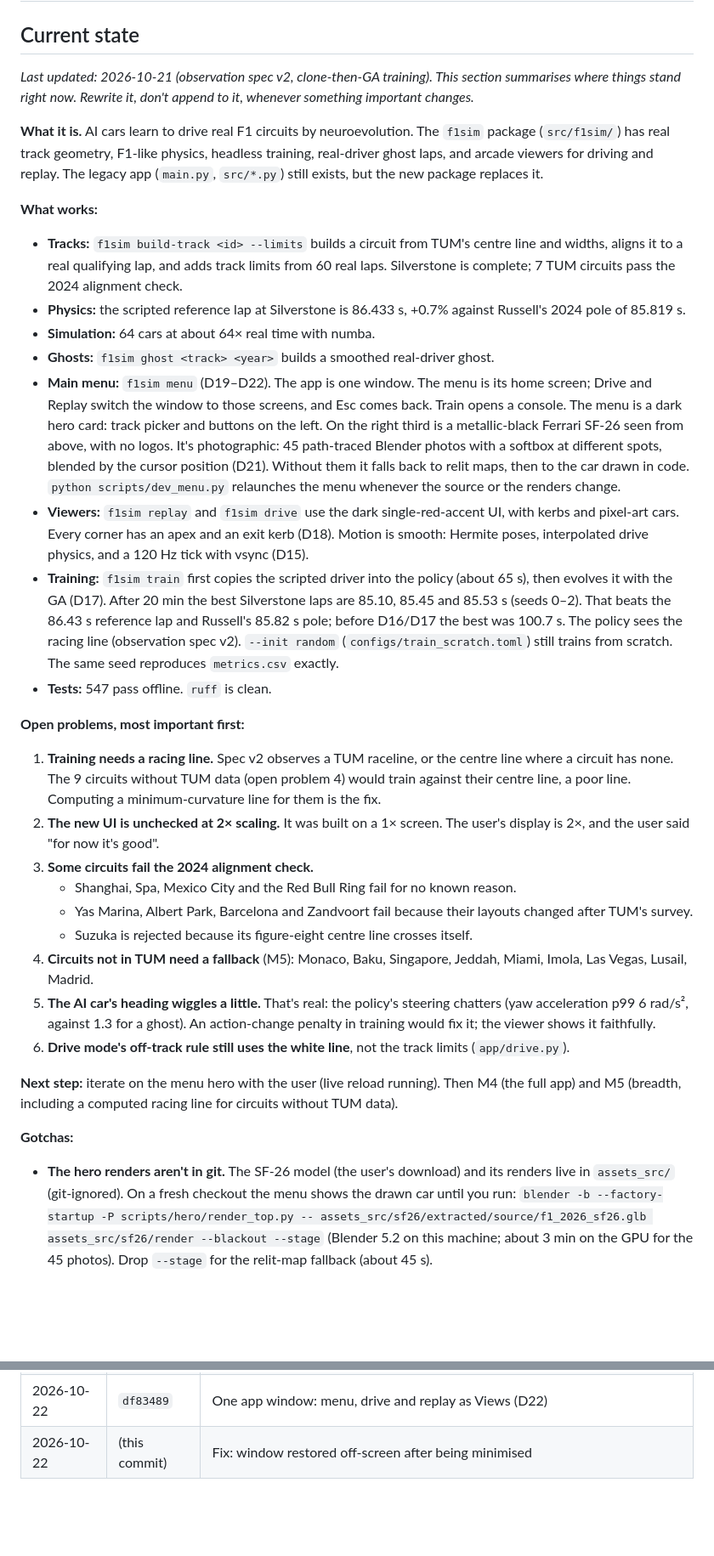
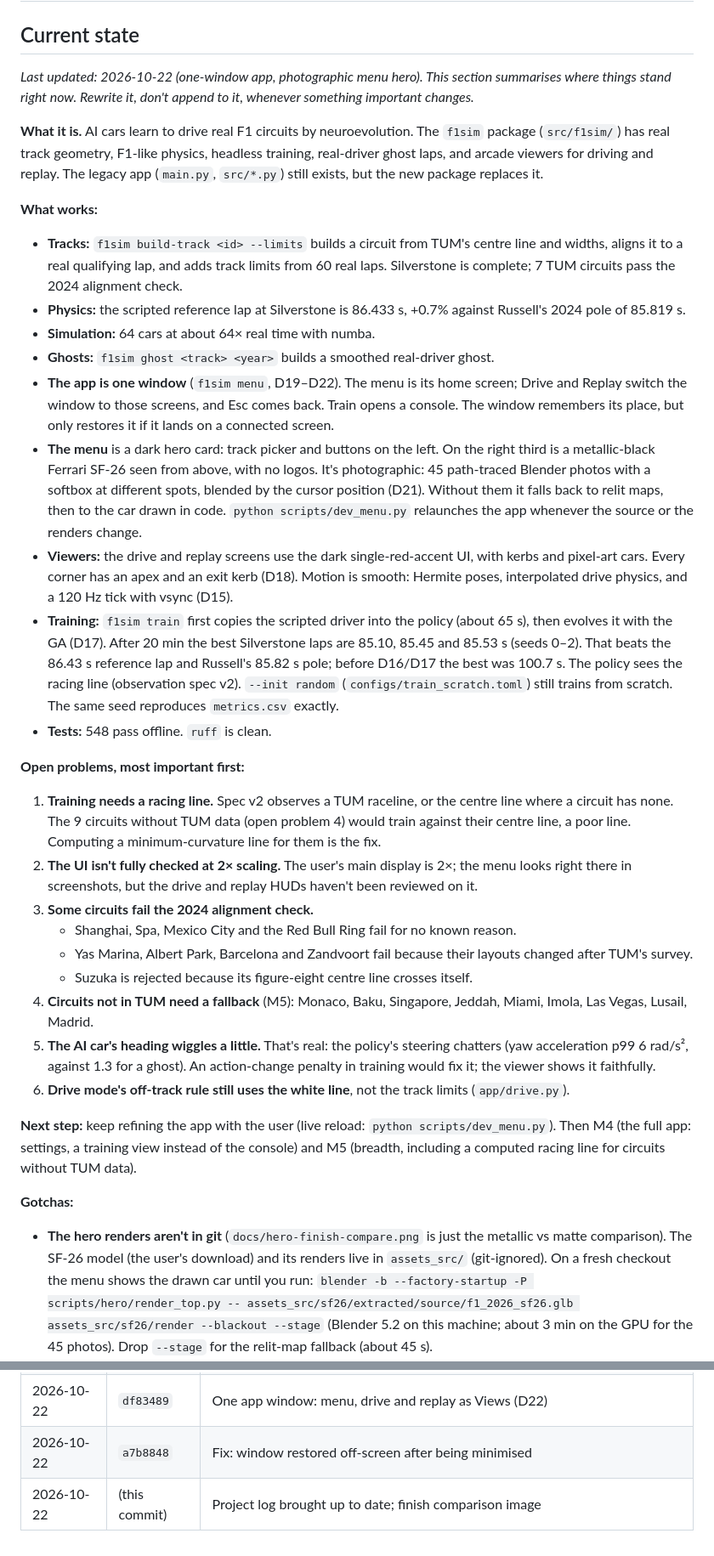
Before and after one commit to rrahulnanduri/f1-ml-simulation, a Markdown page: docs/PROJECT_LOG.md, 2 parts joined by grey strips. Shown at 85% size. Rendered like a GitHub page; blank space fills up the shorter version.

Commit message:
Project log: current state for the one-window app and photographic hero; finish comparison
Adds the metallic vs matte comparison image referenced in the log.

Co-Authored-By: Claude Opus 5.5 <noreply@anthropic.com>

```diff
--- a/docs/PROJECT_LOG.md
+++ b/docs/PROJECT_LOG.md
@@ -2,9 +2,9 @@
 
 ## Current state
 
-*Last updated: 2026-10-21 (observation spec v2, clone-then-GA training). This section
-summarises where things stand right now. Rewrite it, don't append to it, whenever something
-important changes.*
+*Last updated: 2026-10-22 (one-window app, photographic menu hero). This section summarises
+where things stand right now. Rewrite it, don't append to it, whenever something important
+changes.*
 
 **What it is.** AI cars learn to drive real F1 circuits by neuroevolution. The `f1sim` package
 (`src/f1sim/`) has real track geometry, F1-like physics, headless training, real-driver ghost
@@ -19,30 +19,31 @@ exists, but the new package replaces it.
   2024 pole of 85.819 s.
 - **Simulation:** 64 cars at about 64× real time with numba.
 - **Ghosts:** `f1sim ghost <track> <year>` builds a smoothed real-driver ghost.
-- **Main menu:** `f1sim menu` (D19–D22). The app is one window. The menu is its home
-  screen; Drive and Replay switch the window to those screens, and Esc comes back. Train
-  opens a console. The menu is a dark hero card: track picker and buttons on the left. On the right third is a
-  metallic-black Ferrari SF-26 seen from above, with no logos. It's photographic: 45
+- **The app is one window** (`f1sim menu`, D19–D22). The menu is its home screen; Drive and
+  Replay switch the window to those screens, and Esc comes back. Train opens a console. The
+  window remembers its place, but only restores it if it lands on a connected screen.
+- **The menu** is a dark hero card: track picker and buttons on the left. On the right third
+  is a metallic-black Ferrari SF-26 seen from above, with no logos. It's photographic: 45
   path-traced Blender photos with a softbox at different spots, blended by the cursor
-  position (D21). Without them it falls back to relit maps, then to the car drawn in code. `python scripts/dev_menu.py` relaunches the menu
-  whenever the source or the renders change.
-- **Viewers:** `f1sim replay` and `f1sim drive` use the dark single-red-accent UI, with kerbs and
-  pixel-art cars. Every corner has an apex and an exit kerb (D18). Motion is smooth: Hermite poses, interpolated drive physics, and a 120 Hz tick
-  with vsync (D15).
+  position (D21). Without them it falls back to relit maps, then to the car drawn in code.
+  `python scripts/dev_menu.py` relaunches the app whenever the source or the renders change.
+- **Viewers:** the drive and replay screens use the dark single-red-accent UI, with kerbs and
+  pixel-art cars. Every corner has an apex and an exit kerb (D18). Motion is smooth: Hermite
+  poses, interpolated drive physics, and a 120 Hz tick with vsync (D15).
 - **Training:** `f1sim train` first copies the scripted driver into the policy (about 65 s),
   then evolves it with the GA (D17). After 20 min the best Silverstone laps are 85.10, 85.45
   and 85.53 s (seeds 0–2). That beats the 86.43 s reference lap and Russell's 85.82 s pole;
   before D16/D17 the best was 100.7 s. The policy sees the racing line (observation spec v2).
   `--init random` (`configs/train_scratch.toml`) still trains from scratch. The same seed
   reproduces `metrics.csv` exactly.
-- **Tests:** 547 pass offline. `ruff` is clean.
+- **Tests:** 548 pass offline. `ruff` is clean.
 
 **Open problems, most important first:**
 1. **Training needs a racing line.** Spec v2 observes a TUM raceline, or the centre line where
    a circuit has none. The 9 circuits without TUM data (open problem 4) would train against
    their centre line, a poor line. Computing a minimum-curvature line for them is the fix.
-2. **The new UI is unchecked at 2× scaling.** It was built on a 1× screen. The user's display is
-   2×, and the user said "for now it's good".
+2. **The UI isn't fully checked at 2× scaling.** The user's main display is 2×; the menu
+   looks right there in screenshots, but the drive and replay HUDs haven't been reviewed on it.
 3. **Some circuits fail the 2024 alignment check.**
    - Shanghai, Spa, Mexico City and the Red Bull Ring fail for no known reason.
    - Yas Marina, Albert Park, Barcelona and Zandvoort fail because their layouts changed after
@@ -56,11 +57,13 @@ exists, but the new package replaces it.
 6. **Drive mode's off-track rule still uses the white line**, not the track limits
    (`app/drive.py`).
 
-**Next step:** iterate on the menu hero with the user (live reload running). Then M4 (the full app) and M5 (breadth, including a computed racing line for
-circuits without TUM data).
+**Next step:** keep refining the app with the user (live reload: `python
+scripts/dev_menu.py`). Then M4 (the full app: settings, a training view instead of the
+console) and M5 (breadth, including a computed racing line for circuits without TUM data).
 
 **Gotchas:**
-- **The hero renders aren't in git.** The SF-26 model (the user's download) and its renders
+- **The hero renders aren't in git** (`docs/hero-finish-compare.png` is just the metallic vs
+  matte comparison). The SF-26 model (the user's download) and its renders
   live in `assets_src/` (git-ignored). On a fresh checkout the menu shows the drawn car until
   you run:
   `blender -b --factory-startup -P scripts/hero/render_top.py -- assets_src/sf26/extracted/source/f1_2026_sf26.glb assets_src/sf26/render --blackout --stage`
@@ -380,4 +383,5 @@ second window opened. Each viewer was written as its own `arcade.Window`.
 | 2026-10-22 | `386dbb6` | Hero from a real model: SF-26 rendered top-down, blacked out (D20) |
 | 2026-10-22 | `e8c39be` | Photographic light-stage hero, metallic black (D21) |
 | 2026-10-22 | `df83489` | One app window: menu, drive and replay as Views (D22) |
-| 2026-10-22 | (this commit) | Fix: window restored off-screen after being minimised |
+| 2026-10-22 | `a7b8848` | Fix: window restored off-screen after being minimised |
+| 2026-10-22 | (this commit) | Project log brought up to date; finish comparison image |
```
